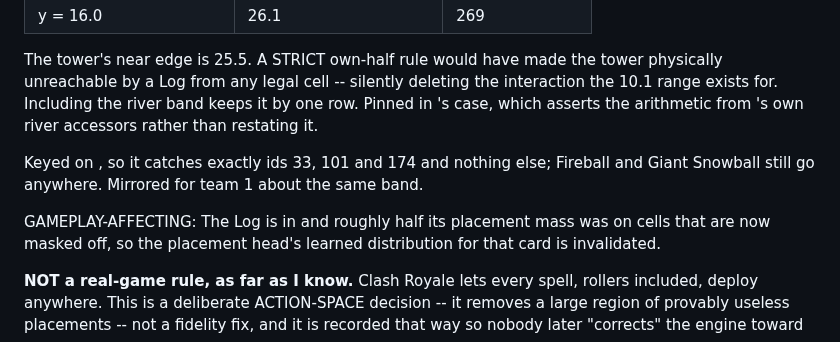
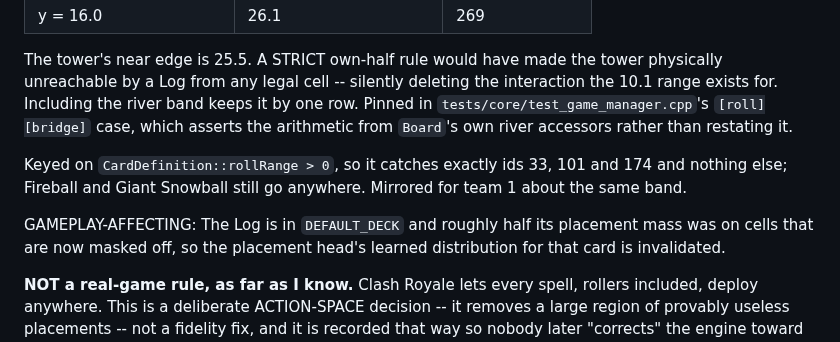
Before and after one commit to itzik123/ClashRoyaleAi, a Markdown page: CLAUDE.md, the part around the change. GitHub-like rendering.

Commit message:
Restore names bash stripped from the rolling-spell CLAUDE.md block
The previous commit wrote that section through a double-quoted shell string, so
backticked identifiers were evaluated as command substitutions and vanished.

Co-Authored-By: Claude Opus 5 <noreply@anthropic.com>

```diff
--- a/CLAUDE.md
+++ b/CLAUDE.md
@@ -827,14 +827,15 @@ load-bearing.** The Log reaches the enemy Princess Tower only from the bridge:
 The tower's near edge is 25.5. A STRICT own-half rule would have made the tower
 physically unreachable by a Log from any legal cell -- silently deleting the
 interaction the 10.1 range exists for. Including the river band keeps it by one
-row. Pinned in 's  case, which asserts
-the arithmetic from 's own river accessors rather than restating it.
-
-Keyed on , so it catches exactly ids 33, 101 and
+row. Pinned in `tests/core/test_game_manager.cpp`'s `[roll][bridge]` case,
+which asserts the arithmetic from `Board`'s own river accessors rather than
+restating it.
+
+Keyed on `CardDefinition::rollRange > 0`, so it catches exactly ids 33, 101 and
 174 and nothing else; Fireball and Giant Snowball still go anywhere. Mirrored
 for team 1 about the same band.
 
-GAMEPLAY-AFFECTING: The Log is in  and roughly half its placement
+GAMEPLAY-AFFECTING: The Log is in `DEFAULT_DECK` and roughly half its placement
 mass was on cells that are now masked off, so the placement head's learned
 distribution for that card is invalidated.
 
```
